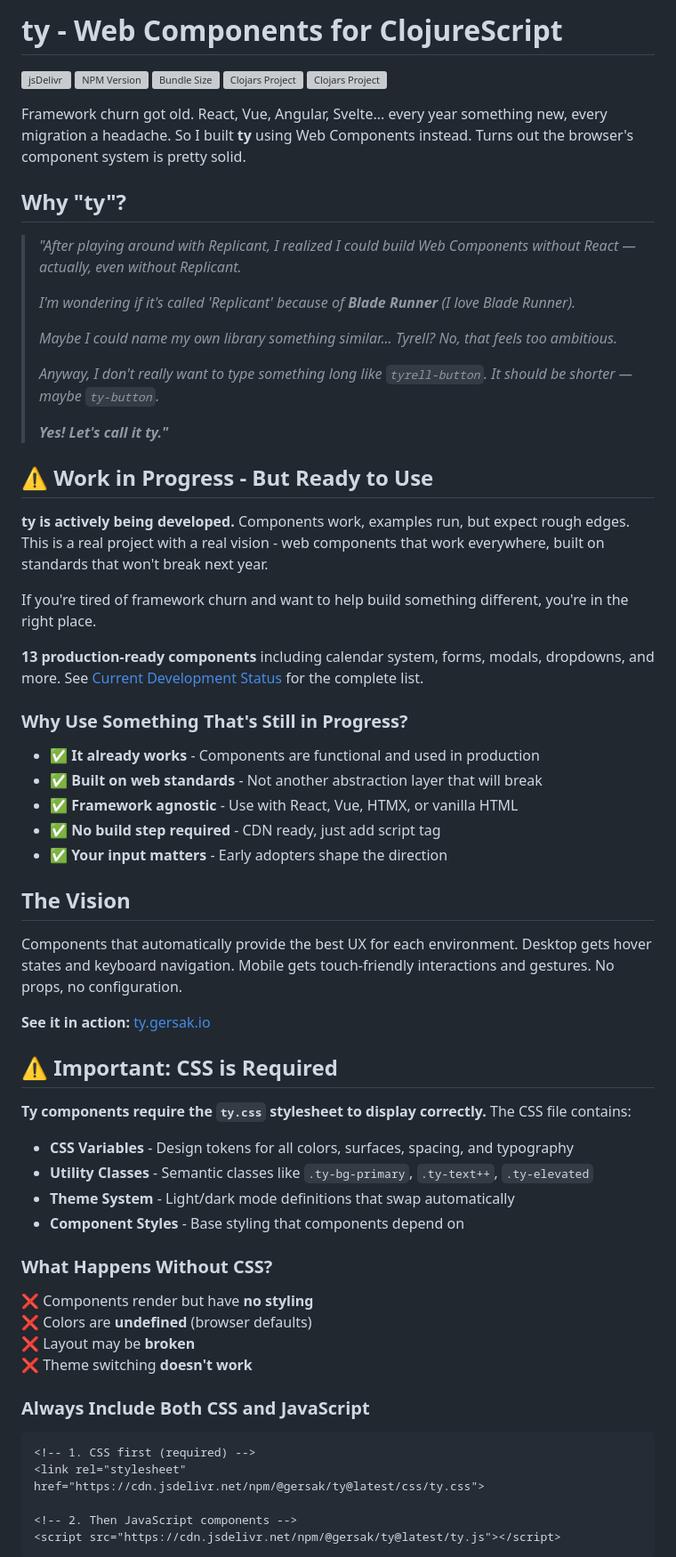
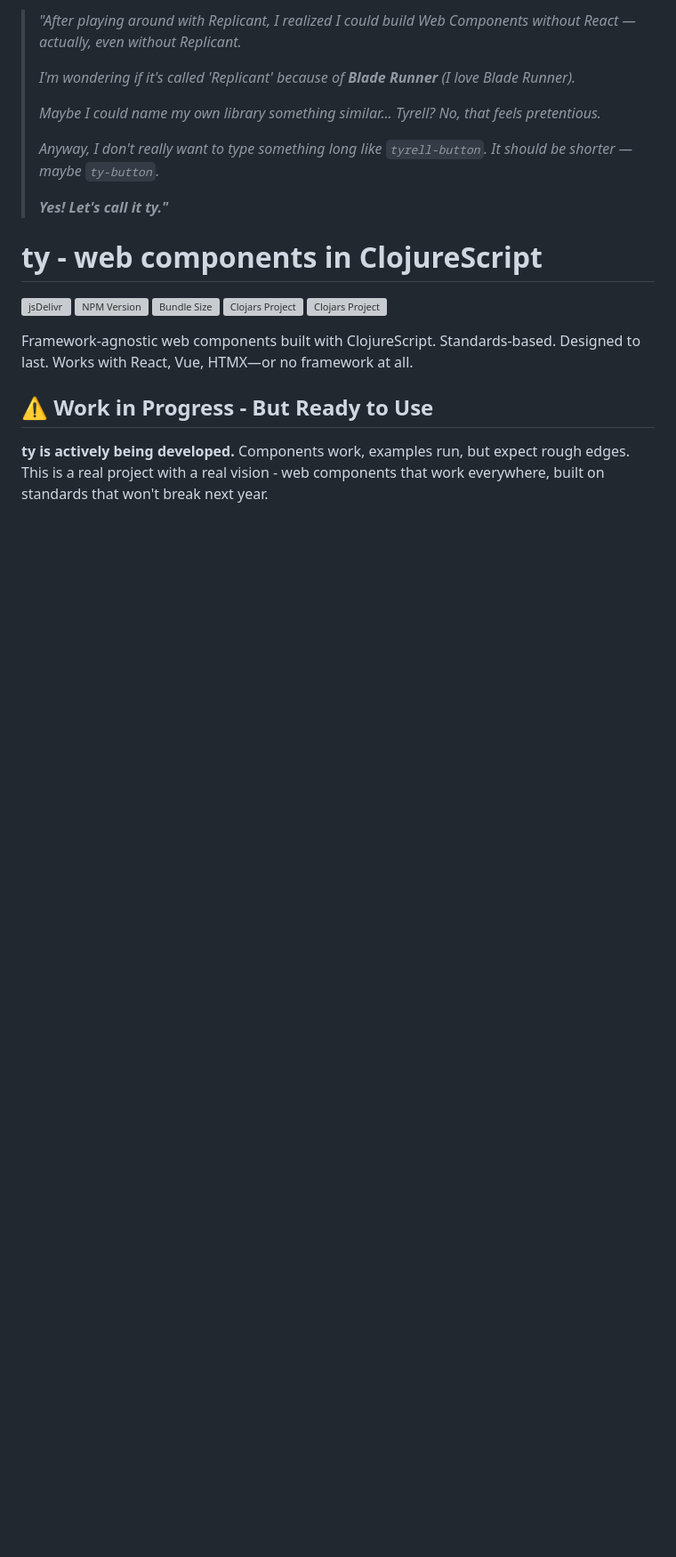
Before and after one commit to gersak/ty, a Markdown page: README.md, the part around one of its changes. Shown at 89% size. Rendered like a GitHub page; blank space fills up the shorter version; grey boxes are pictures that could not be loaded.

Commit message:
Still working on README

````diff
--- a/README.md
+++ b/README.md
@@ -1,4 +1,16 @@
-# ty - Web Components for ClojureScript
+<blockquote style="color: #414863">
+<p><em>"After playing around with Replicant, I realized I could build Web Components without React — actually, even without Replicant.</em></p>
+
+<p><em>I'm wondering if it's called 'Replicant' because of <strong>Blade Runner</strong> (I love Blade Runner).</em></p>
+
+<p><em>Maybe I could name my own library something similar... Tyrell? No, that feels pretentious.</em></p>
+
+<p><em>Anyway, I don't really want to type something long like <code>tyrell-button</code>. It should be shorter — maybe <code>ty-button</code>.</em></p>
+
+<p><strong><em>Yes! Let's call it ty."</em></strong></p>
+</blockquote>
+
+# ty - web components in ClojureScript
 
 [![jsDelivr](https://data.jsdelivr.com/v1/package/npm/@gersak/ty/badge)](https://www.jsdelivr.com/package/npm/@gersak/ty)
 [![NPM Version](https://img.shields.io/npm/v/@gersak/ty.svg)](https://www.npmjs.com/package/@gersak/ty)
@@ -6,67 +18,8 @@
 [![Clojars Project](https://img.shields.io/clojars/v/dev.gersak/ty-icons.svg)](https://clojars.org/dev.gersak/ty-icons)
 [![Clojars Project](https://img.shields.io/clojars/v/dev.gersak/ty.svg)](https://clojars.org/dev.gersak/ty)
 
-Framework churn got old. React, Vue, Angular, Svelte... every year something new, every migration a headache. So I built **ty** using Web Components instead. Turns out the browser's component system is pretty solid.
-
-## Why "ty"?
-
-<blockquote style="color: #414863">
-<p><em>"After playing around with Replicant, I realized I could build Web Components without React — actually, even without Replicant.</em></p>
-
-<p><em>I'm wondering if it's called 'Replicant' because of <strong>Blade Runner</strong> (I love Blade Runner).</em></p>
-
-<p><em>Maybe I could name my own library something similar... Tyrell? No, that feels too ambitious.</em></p>
-
-<p><em>Anyway, I don't really want to type something long like <code>tyrell-button</code>. It should be shorter — maybe <code>ty-button</code>.</em></p>
-
-<p><strong><em>Yes! Let's call it ty."</em></strong></p>
-</blockquote>
+Framework-agnostic web components built with ClojureScript. Standards-based. Designed to last. Works with React, Vue, HTMX—or no framework at all.
 
 ## ⚠️ Work in Progress - But Ready to Use
 
 **ty is actively being developed.** Components work, examples run, but expect rough edges. This is a real project with a real vision - web components that work everywhere, built on standards that won't break next year.
-
-If you're tired of framework churn and want to help build something different, you're in the right place.
-
-**13 production-ready components** including calendar system, forms, modals, dropdowns, and more. See [Current Development Status](#current-development-status) for the complete list.
-
-### Why Use Something That's Still in Progress?
-
-- ✅ **It already works** - Components are functional and used in production
-- ✅ **Built on web standards** - Not another abstraction layer that will break
-- ✅ **Framework agnostic** - Use with React, Vue, HTMX, or vanilla HTML
-- ✅ **No build step required** - CDN ready, just add script tag
-- ✅ **Your input matters** - Early adopters shape the direction
-
-## The Vision
-
-Components that automatically provide the best UX for each environment. Desktop gets hover states and keyboard navigation. Mobile gets touch-friendly interactions and gestures. No props, no configuration.
-
-**See it in action:** [ty.gersak.io](https://gersak.github.io/ty)
-
-## ⚠️ Important: CSS is Required
-
-**Ty components require the `ty.css` stylesheet to display correctly.** The CSS file contains:
-
-- **CSS Variables** - Design tokens for all colors, surfaces, spacing, and typography
-- **Utility Classes** - Semantic classes like `.ty-bg-primary`, `.ty-text++`, `.ty-elevated`
-- **Theme System** - Light/dark mode definitions that swap automatically
-- **Component Styles** - Base styling that components depend on
-
-### What Happens Without CSS?
-
-❌ Components render but have **no styling**
-❌ Colors are **undefined** (browser defaults)
-❌ Layout may be **broken**
-❌ Theme switching **doesn't work**
-
-### Always Include Both CSS and JavaScript
-
-```html
-<!-- 1. CSS first (required) -->
-<link rel="stylesheet" href="https://cdn.jsdelivr.net/npm/@gersak/ty@latest/css/ty.css">
-
-<!-- 2. Then JavaScript components -->
-<script src="https://cdn.jsdelivr.net/npm/@gersak/ty@latest/ty.js"></script>
-```
-
````
Also changed, not shown: other parts of README.md (+44 -81 lines).
